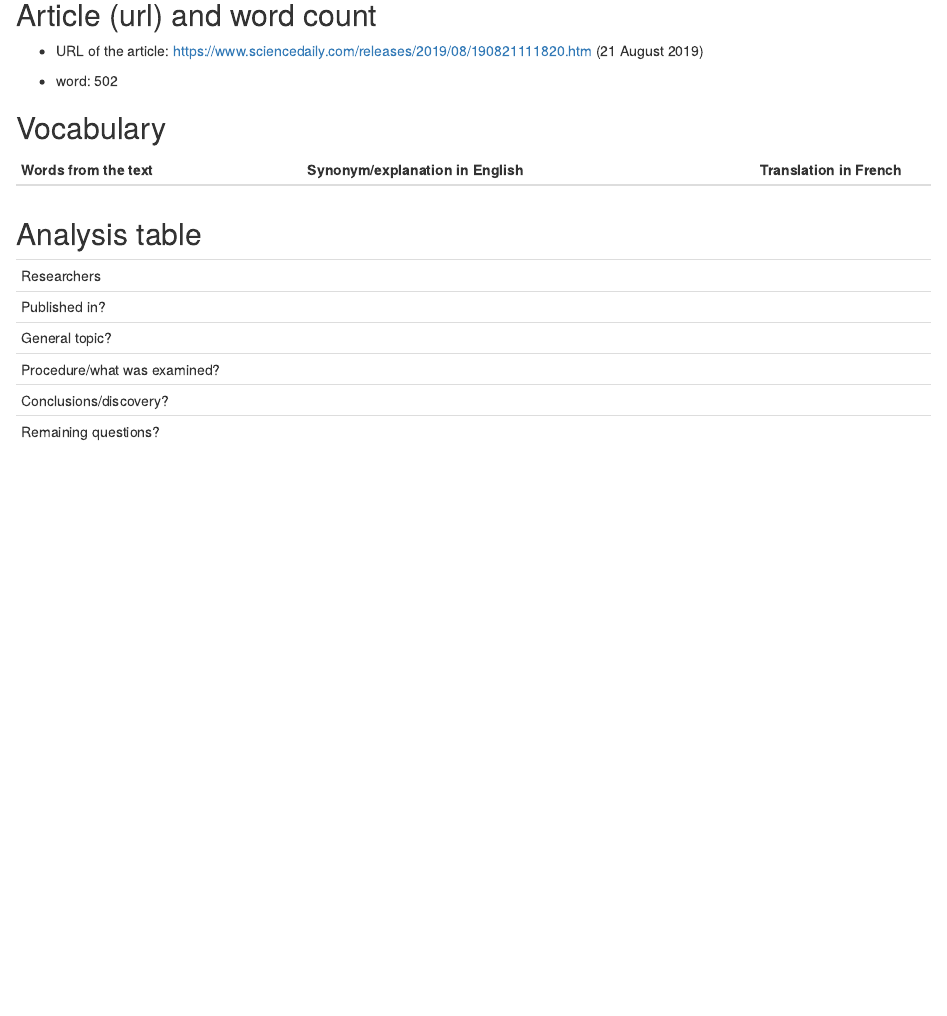
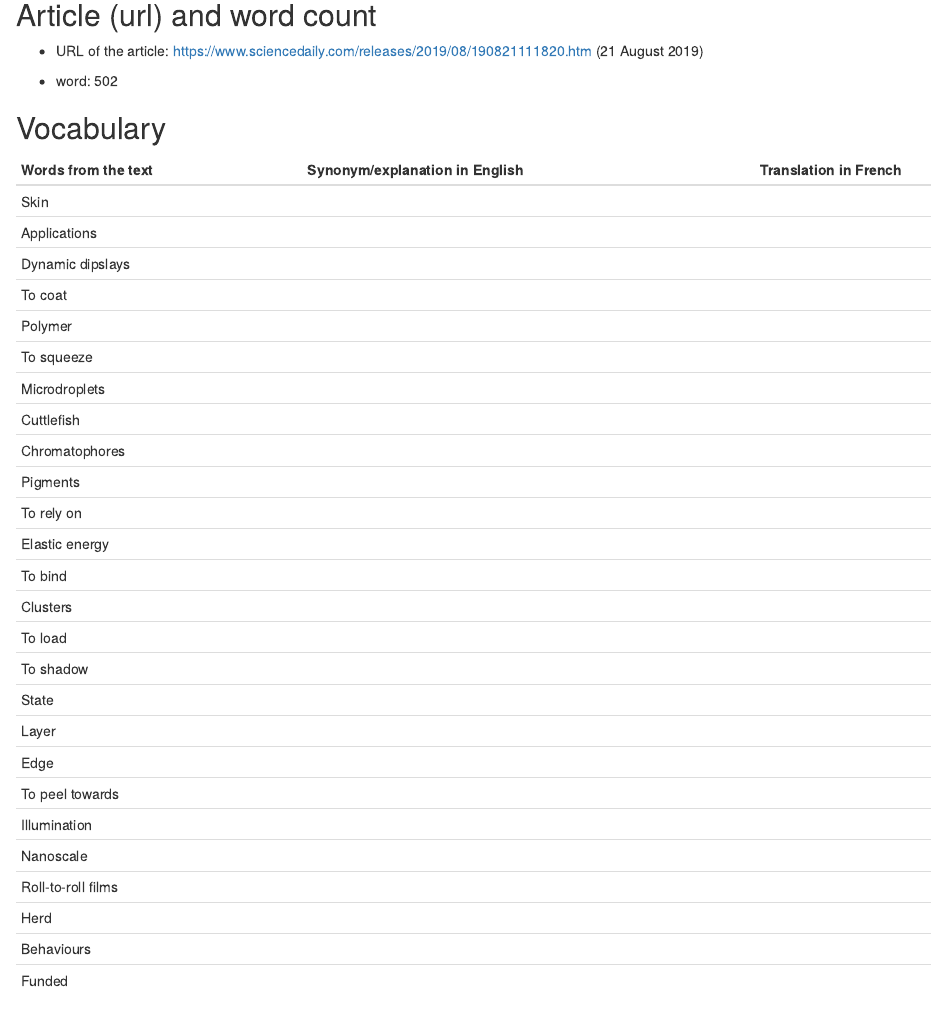
Before and after one commit to nemlemaire/nemo-lemaire-blog, an R Markdown document (_posts/2019-10-29-article-2/article-2.Rmd): the page in a window 1100 px wide, from 240 px down. Rendered offline with R 4.5, knitr and Pandoc, with nearby package versions; drawn as R Markdown's standard HTML page in place of the format the file asks for.

Commit message:
début du vocabulaire

```diff
--- a/_posts/2019-10-29-article-2/article-2.Rmd
+++ b/_posts/2019-10-29-article-2/article-2.Rmd
@@ -28,7 +28,32 @@ knitr::opts_chunk$set(echo = FALSE)
 
 | Words from the text | Synonym/explanation in English | Translation in French|
 | ------------------- | ------------------------------ |------------|
-|             |            |         |
+|    Skin       |            |         |
+|    Applications       |            |         |
+|    Dynamic dipslays       |            |         |
+|    To coat       |            |         |
+|    Polymer       |            |         |
+|     To squeeze      |            |         |
+|  Microdroplets  |            |         |
+|   Cuttlefish        |            |         |
+|   Chromatophores       |            |         |
+|   Pigments        |            |         |
+|   To rely on        |            |         |
+|   Elastic energy        |            |         |
+|   To bind        |            |         |
+|   Clusters        |            |         |
+|    To load       |            |         |
+|    To shadow       |            |         |
+|    State       |            |         |
+|    Layer       |            |         |
+|    Edge       |            |         |
+|    To peel towards       |            |         |
+|  Illumination         |            |         |
+|   Nanoscale        |            |         |
+|   Roll-to-roll films        |            |         |
+|   Herd       |            |         |
+|    Behaviours       |            |         |
+|    Funded       |            |         |
 
 ## Analysis table
 
```
Also changed, not shown: _posts/2019-10-29-article-2/image_texte/texte article 2.R (+11 -11 lines), _posts/2019-10-29-article-2/article-2.html, docs/posts/2019-10-29-article-2/image_texte/texte article 2.R, docs/posts/posts.json, 3 other files.
